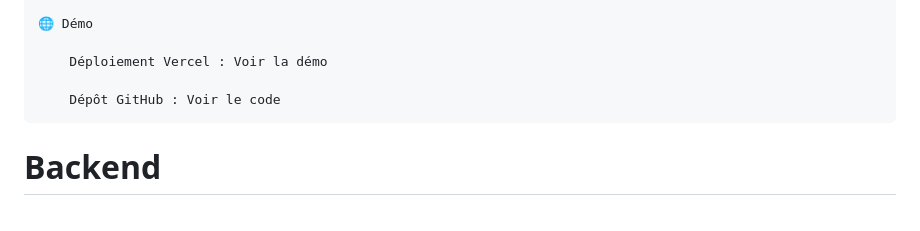
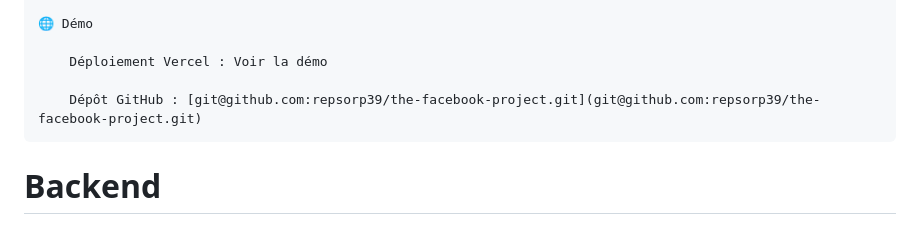
Before and after one commit to repsorp39/the-facebook-project, a Markdown page: README.md, the part around the change. Drawn GitHub-style.

````diff
--- a/README.md
+++ b/README.md
@@ -96,7 +96,7 @@ npm run start
 
     Déploiement Vercel : Voir la démo
 
-    Dépôt GitHub : Voir le code
+    Dépôt GitHub : [git@github.com:repsorp39/the-facebook-project.git](git@github.com:repsorp39/the-facebook-project.git)
 ```
 
 
````
